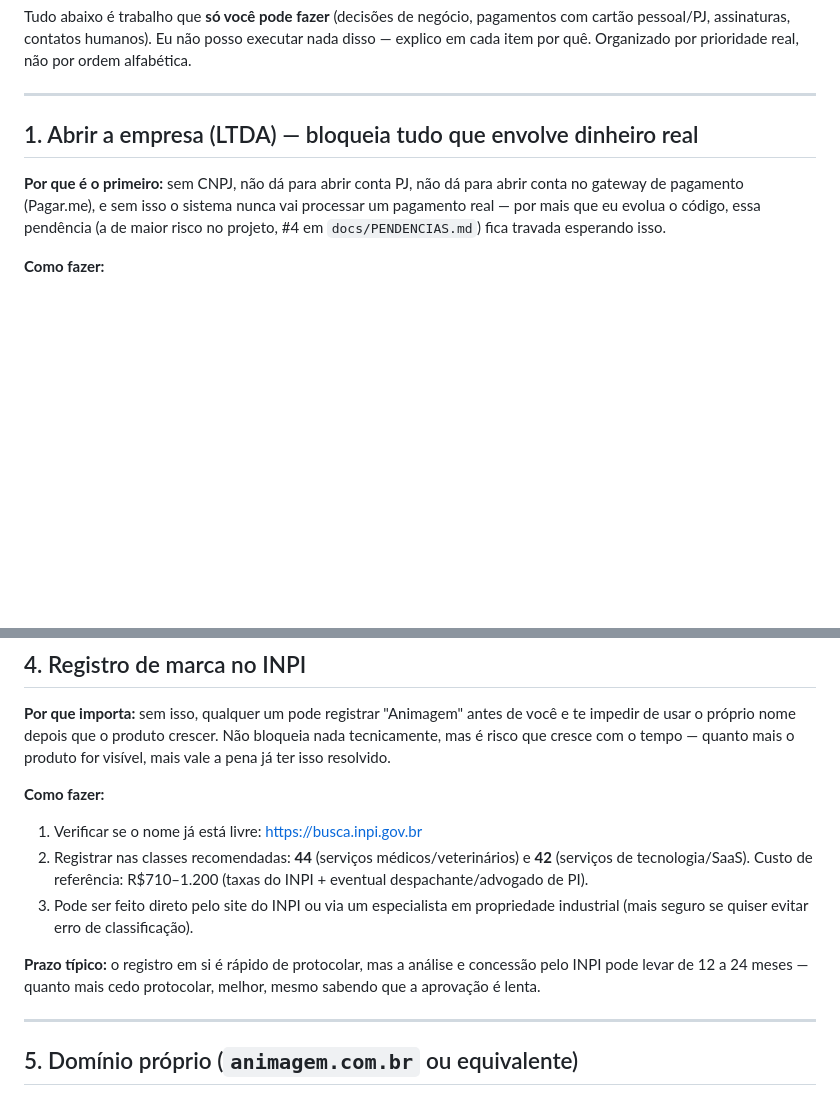
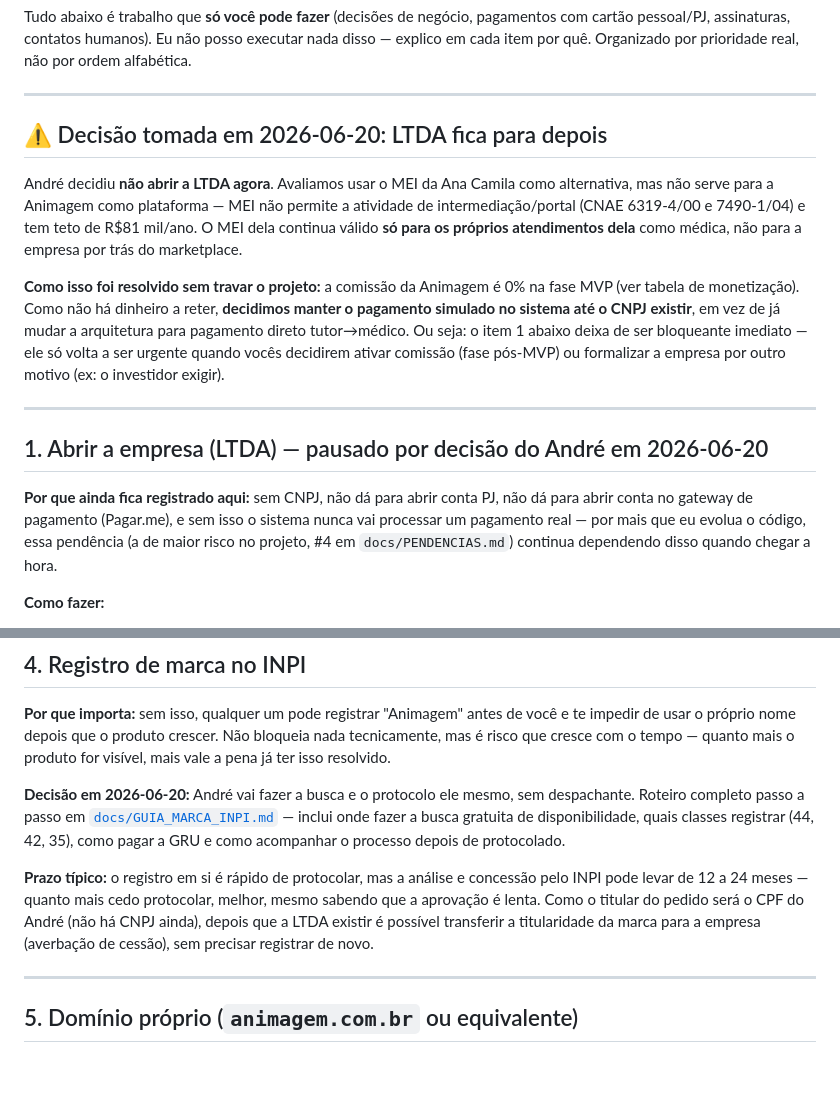
Before and after one commit to asouzacoelho/animagem, a Markdown page: docs/GUIA_ANDRE.md, 2 parts joined by grey strips. Rendered like a GitHub page; blank space fills up the shorter version.

Commit message:
Registrar decisao de pausar abertura de LTDA (MEI da Ana Camila nao serve para a plataforma; pagamento simulado mantido), criar roteiro detalhado de registro de marca no INPI

```diff
--- a/docs/GUIA_ANDRE.md
+++ b/docs/GUIA_ANDRE.md
@@ -4,9 +4,17 @@ Tudo abaixo é trabalho que **só você pode fazer** (decisões de negócio, pag
 
 ---
 
-## 1. Abrir a empresa (LTDA) — bloqueia tudo que envolve dinheiro real
+## ⚠ Decisão tomada em 2026-06-20: LTDA fica para depois
 
-**Por que é o primeiro:** sem CNPJ, não dá para abrir conta PJ, não dá para abrir conta no gateway de pagamento (Pagar.me), e sem isso o sistema nunca vai processar um pagamento real — por mais que eu evolua o código, essa pendência (a de maior risco no projeto, #4 em `docs/PENDENCIAS.md`) fica travada esperando isso.
+André decidiu **não abrir a LTDA agora**. Avaliamos usar o MEI da Ana Camila como alternativa, mas não serve para a Animagem como plataforma — MEI não permite a atividade de intermediação/portal (CNAE 6319-4/00 e 7490-1/04) e tem teto de R$81 mil/ano. O MEI dela continua válido **só para os próprios atendimentos dela** como médica, não para a empresa por trás do marketplace.
+
+**Como isso foi resolvido sem travar o projeto:** a comissão da Animagem é 0% na fase MVP (ver tabela de monetização). Como não há dinheiro a reter, **decidimos manter o pagamento simulado no sistema até o CNPJ existir**, em vez de já mudar a arquitetura para pagamento direto tutor→médico. Ou seja: o item 1 abaixo deixa de ser bloqueante imediato — ele só volta a ser urgente quando vocês decidirem ativar comissão (fase pós-MVP) ou formalizar a empresa por outro motivo (ex: o investidor exigir).
+
+---
+
+## 1. Abrir a empresa (LTDA) — pausado por decisão do André em 2026-06-20
+
+**Por que ainda fica registrado aqui:** sem CNPJ, não dá para abrir conta PJ, não dá para abrir conta no gateway de pagamento (Pagar.me), e sem isso o sistema nunca vai processar um pagamento real — por mais que eu evolua o código, essa pendência (a de maior risco no projeto, #4 em `docs/PENDENCIAS.md`) continua dependendo disso quando chegar a hora.
 
 **Como fazer:**
 1. Contratar um contador (pode ser remoto — existem serviços como Contabilizei, Agilize, Sirena, ou um contador local de Campinas). Custo de referência: ~R$500–800 de honorário de abertura + ~R$150–250/mês de mensalidade contábil recorrente.
@@ -47,12 +55,9 @@ Tudo abaixo é trabalho que **só você pode fazer** (decisões de negócio, pag
 
 **Por que importa:** sem isso, qualquer um pode registrar "Animagem" antes de você e te impedir de usar o próprio nome depois que o produto crescer. Não bloqueia nada tecnicamente, mas é risco que cresce com o tempo — quanto mais o produto for visível, mais vale a pena já ter isso resolvido.
 
-**Como fazer:**
-1. Verificar se o nome já está livre: https://busca.inpi.gov.br
-2. Registrar nas classes recomendadas: **44** (serviços médicos/veterinários) e **42** (serviços de tecnologia/SaaS). Custo de referência: R$710–1.200 (taxas do INPI + eventual despachante/advogado de PI).
-3. Pode ser feito direto pelo site do INPI ou via um especialista em propriedade industrial (mais seguro se quiser evitar erro de classificação).
+**Decisão em 2026-06-20:** André vai fazer a busca e o protocolo ele mesmo, sem despachante. Roteiro completo passo a passo em [`docs/GUIA_MARCA_INPI.md`](GUIA_MARCA_INPI.md) — inclui onde fazer a busca gratuita de disponibilidade, quais classes registrar (44, 42, 35), como pagar a GRU e como acompanhar o processo depois de protocolado.
 
-**Prazo típico:** o registro em si é rápido de protocolar, mas a análise e concessão pelo INPI pode levar de 12 a 24 meses — quanto mais cedo protocolar, melhor, mesmo sabendo que a aprovação é lenta.
+**Prazo típico:** o registro em si é rápido de protocolar, mas a análise e concessão pelo INPI pode levar de 12 a 24 meses — quanto mais cedo protocolar, melhor, mesmo sabendo que a aprovação é lenta. Como o titular do pedido será o CPF do André (não há CNPJ ainda), depois que a LTDA existir é possível transferir a titularidade da marca para a empresa (averbação de cessão), sem precisar registrar de novo.
 
 ---
 
```
Also changed, not shown: docs/GUIA_MARCA_INPI.md (added, +68 -0 lines).
